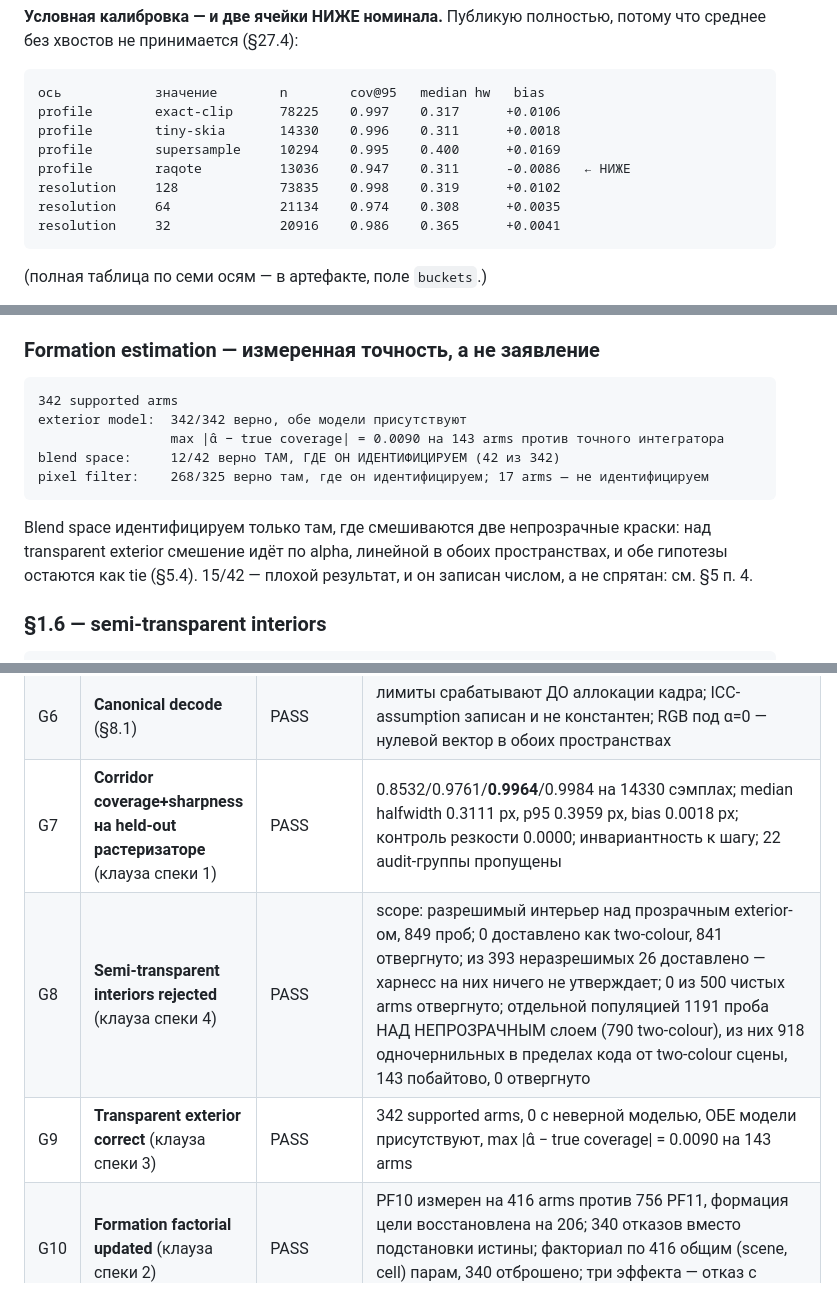
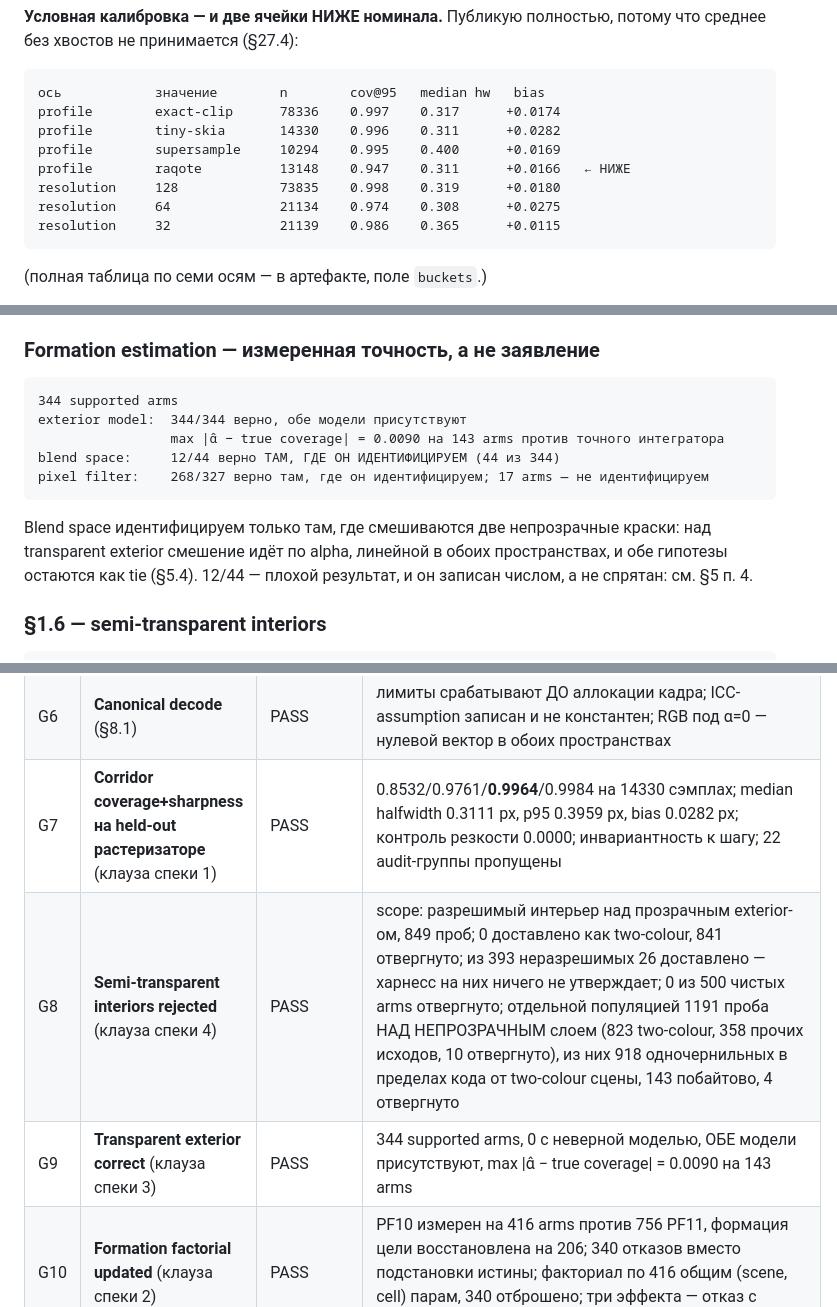
Before and after one commit to lomatoq/vice-classic, a Markdown page: docs/STATUS_M4.md, 3 parts joined by grey strips. GitHub-like rendering.

Commit message:
sync M4 claims with refreshed M7 evidence

````diff
--- a/docs/STATUS_M4.md
+++ b/docs/STATUS_M4.md
@@ -105,13 +105,13 @@ held-out (tiny-skia), 14330 сэмплов на 7164.7 px границы:
 
 ```text
 ось            значение        n        cov@95   median hw   bias
-profile        exact-clip      78225    0.997    0.317      +0.0106
-profile        tiny-skia       14330    0.996    0.311      +0.0018
+profile        exact-clip      78336    0.997    0.317      +0.0174
+profile        tiny-skia       14330    0.996    0.311      +0.0282
 profile        supersample     10294    0.995    0.400      +0.0169
-profile        raqote          13036    0.947    0.311      -0.0086   ← НИЖЕ
-resolution     128             73835    0.998    0.319      +0.0102
-resolution     64              21134    0.974    0.308      +0.0035
-resolution     32              20916    0.986    0.365      +0.0041
+profile        raqote          13148    0.947    0.311      +0.0166   ← НИЖЕ
+resolution     128             73835    0.998    0.319      +0.0180
+resolution     64              21134    0.974    0.308      +0.0275
+resolution     32              21139    0.986    0.365      +0.0115
 ```
 
 (полная таблица по семи осям — в артефакте, поле `buckets`.)
@@ -133,16 +133,16 @@ held-out движок `tiny-skia`, которому там быть не пол
 ### Formation estimation — измеренная точность, а не заявление
 
 ```text
-342 supported arms
-exterior model:  342/342 верно, обе модели присутствуют
+344 supported arms
+exterior model:  344/344 верно, обе модели присутствуют
                  max |α̂ − true coverage| = 0.0090 на 143 arms против точного интегратора
-blend space:     12/42 верно ТАМ, ГДЕ ОН ИДЕНТИФИЦИРУЕМ (42 из 342)
-pixel filter:    268/325 верно там, где он идентифицируем; 17 arms — не идентифицируем
+blend space:     12/44 верно ТАМ, ГДЕ ОН ИДЕНТИФИЦИРУЕМ (44 из 344)
+pixel filter:    268/327 верно там, где он идентифицируем; 17 arms — не идентифицируем
 ```
 
 Blend space идентифицируем только там, где смешиваются две непрозрачные
 краски: над transparent exterior смешение идёт по alpha, линейной в обоих
-пространствах, и обе гипотезы остаются как tie (§5.4). 15/42 — плохой
+пространствах, и обе гипотезы остаются как tie (§5.4). 12/44 — плохой
 результат, и он записан числом, а не спрятан: см. §5 п. 4.
 
 ### §1.6 — semi-transparent interiors
@@ -319,9 +319,9 @@ semi-transparent interiors rejected»*. Строки G7–G10 — это они;
 | G4 | **Evidence не является вторым likelihood** (§10.2) | PASS | `add_disjoint` отказывает даже на ОДНОМ общем пикселе; обход ключей артефакта не находит ни одного поля в единицах posterior и ДОКАЗАННО посетил disclaimer-ы |
 | G5 | **Boundary observations + corridor** (§13, §13.1) | PASS | длина диска в пределах 2 % от 2πr; ds-веса разбивают цепь точно; saddle РЕГИСТРИРУЕТСЯ; malformed — отказ; коридор выведен из четырёх измеренных членов |
 | G6 | **Canonical decode** (§8.1) | PASS | лимиты срабатывают ДО аллокации кадра; ICC-assumption записан и не константен; RGB под α=0 — нулевой вектор в обоих пространствах |
-| G7 | **Corridor coverage+sharpness на held-out растеризаторе** (клауза спеки 1) | PASS | 0.8532/0.9761/**0.9964**/0.9984 на 14330 сэмплах; median halfwidth 0.3111 px, p95 0.3959 px, bias 0.0018 px; контроль резкости 0.0000; инвариантность к шагу; 22 audit-группы пропущены |
-| G8 | **Semi-transparent interiors rejected** (клауза спеки 4) | PASS | scope: разрешимый интерьер над прозрачным exterior-ом, 849 проб; 0 доставлено как two-colour, 841 отвергнуто; из 393 неразрешимых 26 доставлено — харнесс на них ничего не утверждает; 0 из 500 чистых arms отвергнуто; отдельной популяцией 1191 проба НАД НЕПРОЗРАЧНЫМ слоем (790 two-colour), из них 918 одночернильных в пределах кода от two-colour сцены, 143 побайтово, 0 отвергнуто |
-| G9 | **Transparent exterior correct** (клауза спеки 3) | PASS | 342 supported arms, 0 с неверной моделью, ОБЕ модели присутствуют, max \|α̂ − true coverage\| = 0.0090 на 143 arms |
+| G7 | **Corridor coverage+sharpness на held-out растеризаторе** (клауза спеки 1) | PASS | 0.8532/0.9761/**0.9964**/0.9984 на 14330 сэмплах; median halfwidth 0.3111 px, p95 0.3959 px, bias 0.0282 px; контроль резкости 0.0000; инвариантность к шагу; 22 audit-группы пропущены |
+| G8 | **Semi-transparent interiors rejected** (клауза спеки 4) | PASS | scope: разрешимый интерьер над прозрачным exterior-ом, 849 проб; 0 доставлено как two-colour, 841 отвергнуто; из 393 неразрешимых 26 доставлено — харнесс на них ничего не утверждает; 0 из 500 чистых arms отвергнуто; отдельной популяцией 1191 проба НАД НЕПРОЗРАЧНЫМ слоем (823 two-colour, 358 прочих исходов, 10 отвергнуто), из них 918 одночернильных в пределах кода от two-colour сцены, 143 побайтово, 4 отвергнуто |
+| G9 | **Transparent exterior correct** (клауза спеки 3) | PASS | 344 supported arms, 0 с неверной моделью, ОБЕ модели присутствуют, max \|α̂ − true coverage\| = 0.0090 на 143 arms |
 | G10 | **Formation factorial updated** (клауза спеки 2) | PASS | PF10 измерен на 416 arms против 756 PF11, формация цели восстановлена на 206; 340 отказов вместо подстановки истины; факториал по 416 общим (scene, cell) парам, 340 отброшено; три эффекта — отказ с владельцем M4.5 |
 | G11 | **Условия B1–B4** | PASS | ключ выводится (и отказал на первом прогоне); две вакуумные щели закрыты; правило размера обходит класс; §27.7 отказывает на NUL и судит `A` против базы пуша |
 | G12 | **Исполняемый путь милестоуна** (§4.1, §30) | PASS | `vicec evidence` на закоммиченной фикстуре; oracle-override помечает прогон НЕ-production в артефакте И на stderr |
````
Also changed, not shown: other parts of docs/STATUS_M4.md (+4 -4 lines), docs/REPRODUCIBILITY_M4.md (+5 -5 lines).
